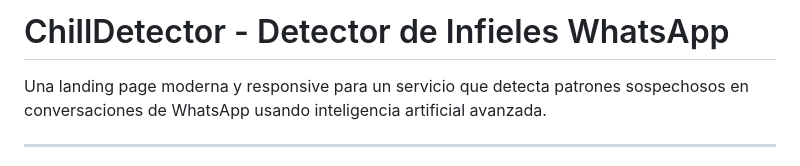
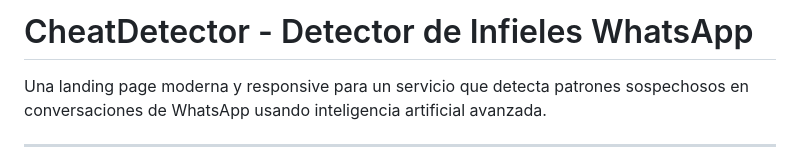
Before and after one commit to movefastcorporation/whatsAppCheatDetector, a Markdown page: README.md, the part around the change. Drawn GitHub-style.

```diff
--- a/README.md
+++ b/README.md
@@ -1,4 +1,4 @@
-# ChillDetector - Detector de Infieles WhatsApp
+# CheatDetector - Detector de Infieles WhatsApp
 
 Una landing page moderna y responsive para un servicio que detecta patrones sospechosos en conversaciones de WhatsApp usando inteligencia artificial avanzada.
 
```
